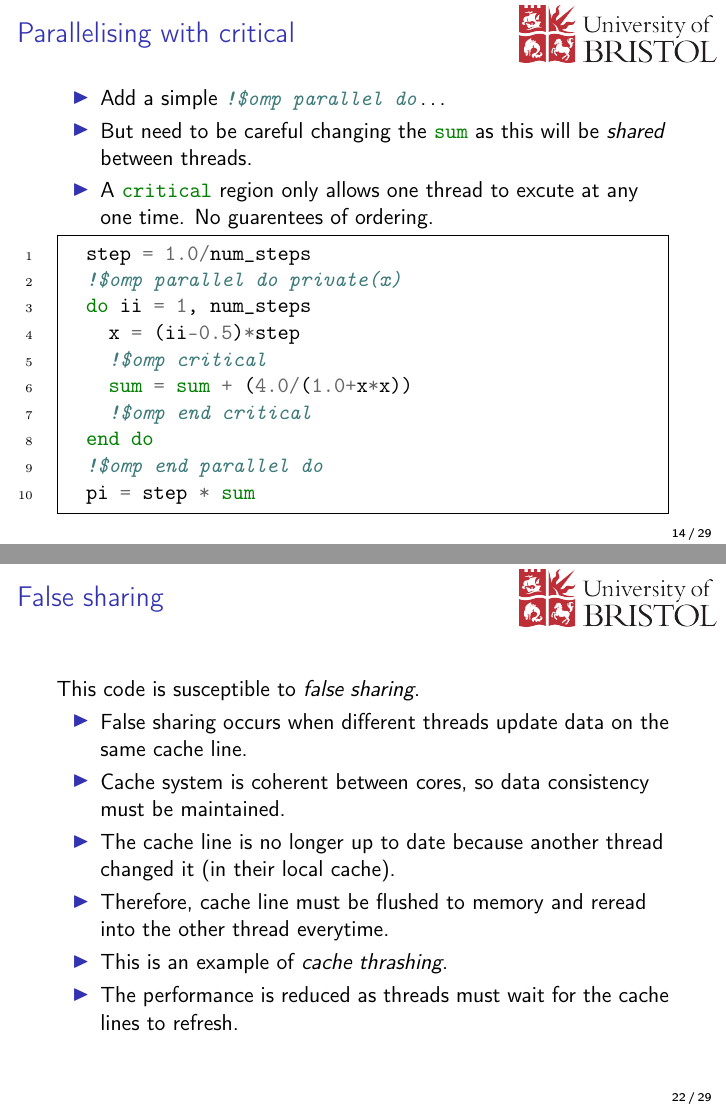
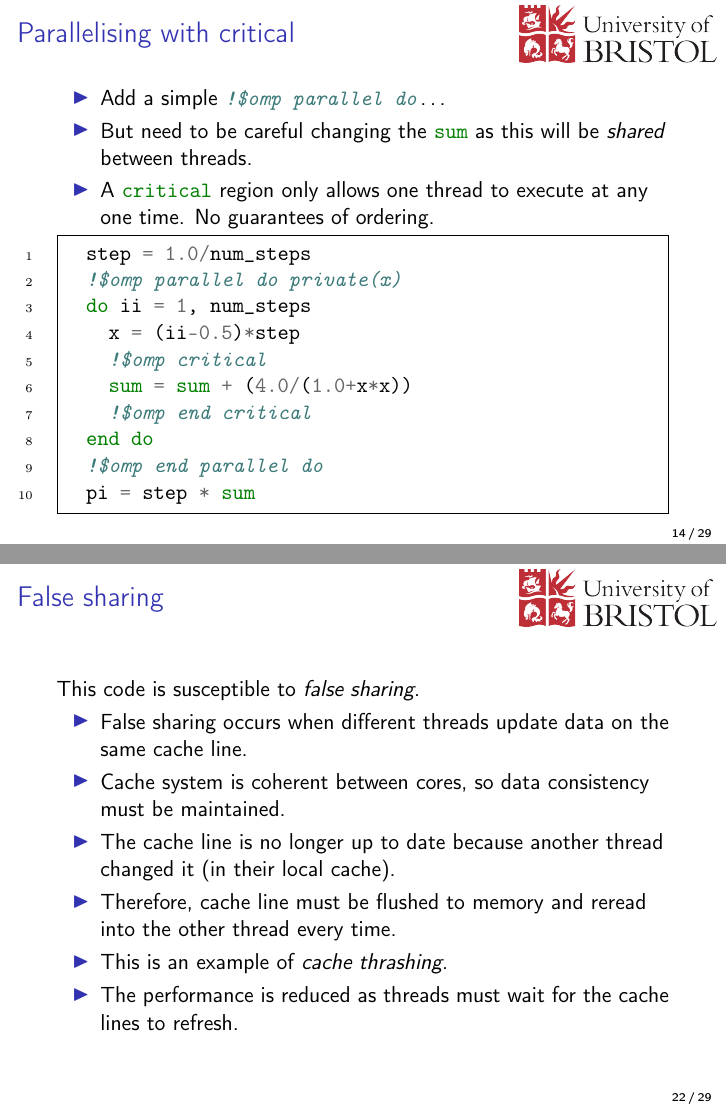
Before and after one commit to UoB-HPC/openmp-for-cs, LaTeX slides (slides/02-pi.tex): pages 14 and 22 of 29, joined at a grey line. Compiled offline with pdfLaTeX.

Commit message:
Spell check set 2

```diff
--- a/slides/02-pi.tex
+++ b/slides/02-pi.tex
@@ -249,7 +249,7 @@ Full implementation: \mintinline{bash}|pi.f90|.
 \begin{itemize}
   \item Add a simple \mintinline{fortran}|!$omp parallel do|\dots
   \item But need to be careful changing the \mintinline{fortran}|sum| as this will be \emph{shared} between threads.
-  \item A \mintinline{fortran}|critical| region only allows one thread to excute at any one time. No guarentees of ordering.
+  \item A \mintinline{fortran}|critical| region only allows one thread to execute at any one time. No guarantees of ordering.
 \end{itemize}
 
 \begin{minted}[linenos,breaklines,frame=single]{fortran}
@@ -432,7 +432,7 @@ This code is susceptible to \emph{false sharing}.
   \item False sharing occurs when different threads update data on the same cache line.
   \item Cache system is coherent between cores, so data consistency must be maintained.
   \item The cache line is no longer up to date because another thread changed it (in their local cache).
-  \item Therefore, cache line must be flushed to memory and reread into the other thread everytime.
+  \item Therefore, cache line must be flushed to memory and reread into the other thread every time.
   \item This is an example of \emph{cache thrashing}.
   \item The performance is reduced as threads must wait for the cache lines to refresh.
 \end{itemize}
```
